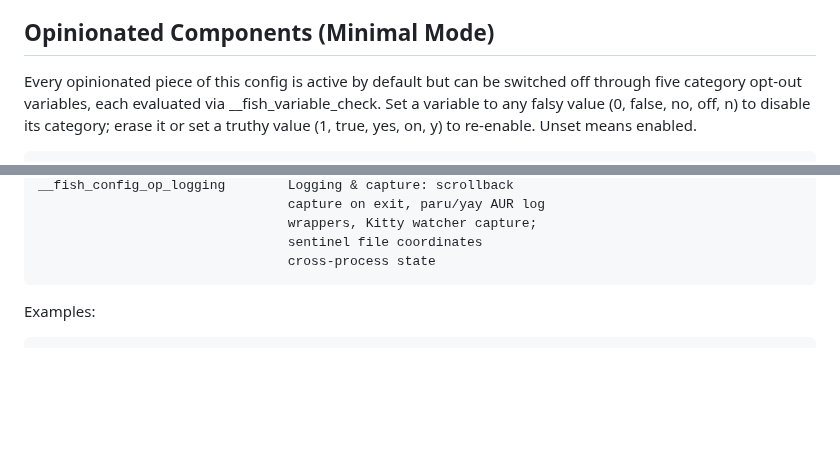
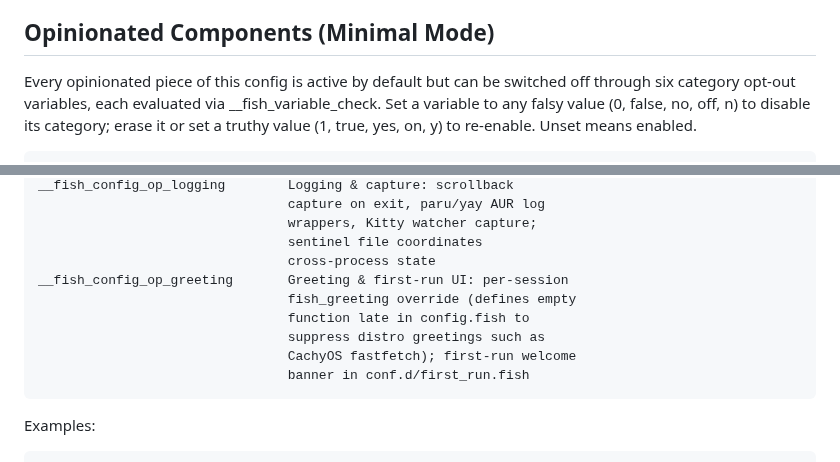
Before and after one commit to rootiest/fish-config, a Markdown page: docs/fish-config.md, 2 parts joined by grey strips. Drawn GitHub-style; blank space fills up the shorter version.

Commit message:
docs(greeting): add C6 __fish_config_op_greeting to fish-config.md Minimal Mode

```diff
--- a/docs/fish-config.md
+++ b/docs/fish-config.md
@@ -1382,7 +1382,7 @@ fish_variables.
 ## Opinionated Components (Minimal Mode)
 
 Every opinionated piece of this config is active by default but can be
-switched off through five category opt-out variables, each evaluated via
+switched off through six category opt-out variables, each evaluated via
 __fish_variable_check. Set a variable to any falsy value (0, false, no,
 off, n) to disable its category; erase it or set a truthy value (1, true,
 yes, on, y) to re-enable. Unset means enabled.
@@ -1415,6 +1415,12 @@ yes, on, y) to re-enable. Unset means enabled.
                                     wrappers, Kitty watcher capture;
                                     sentinel file coordinates
                                     cross-process state
+    __fish_config_op_greeting       Greeting & first-run UI: per-session
+                                    fish_greeting override (defines empty
+                                    function late in config.fish to
+                                    suppress distro greetings such as
+                                    CachyOS fastfetch); first-run welcome
+                                    banner in conf.d/first_run.fish
 
 Examples:
 
```
